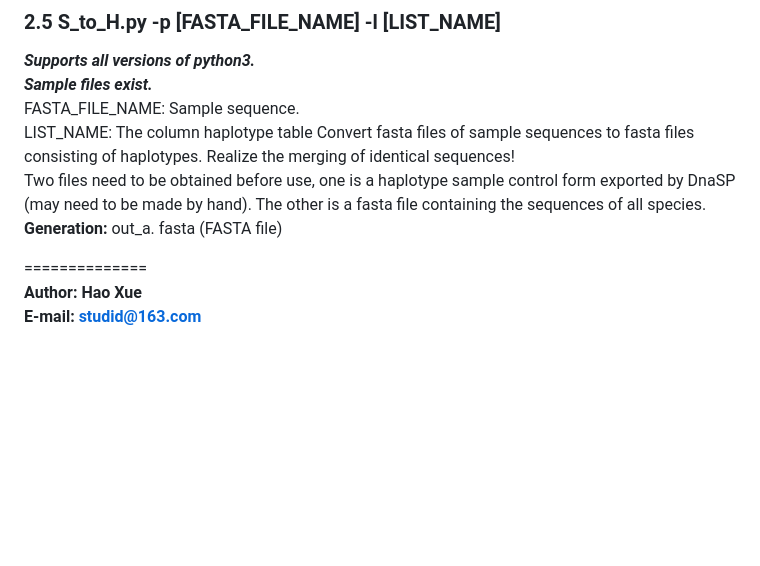
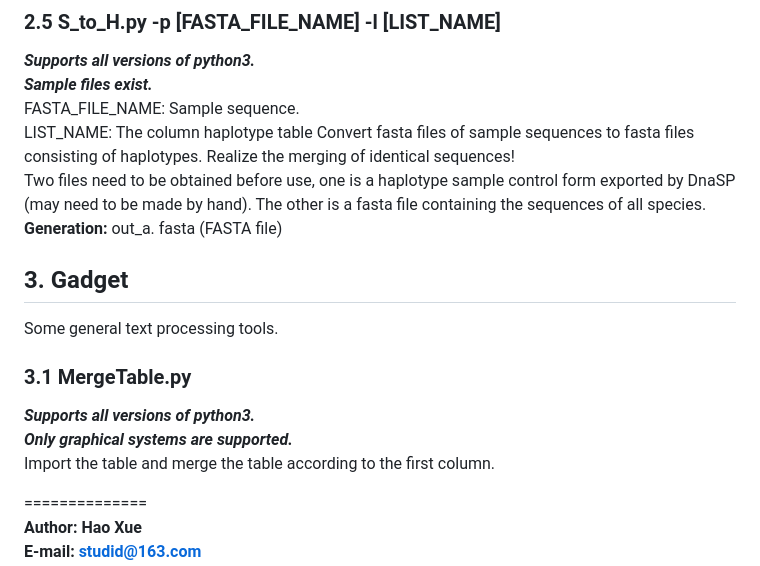
Before and after one commit to shueho/BioDataTools, a Markdown page: README.md, the part around the change. GitHub-like rendering; blank space fills up the shorter version.

```diff
--- a/README.md
+++ b/README.md
@@ -93,6 +93,17 @@ Two files need to be obtained before use, one is a haplotype sample control form
 **Generation:** out_a. fasta (FASTA file)
 
 
+## 3. Gadget
+Some general text processing tools.
+
+### 3.1 MergeTable.py
+***Supports all versions of python3.***
+***Only graphical systems are supported.***
+Import the table and merge the table according to the first column.
+
+
+
+
 ==============
 **Author: Hao Xue**
 **E-mail: studid@163.com**
```
